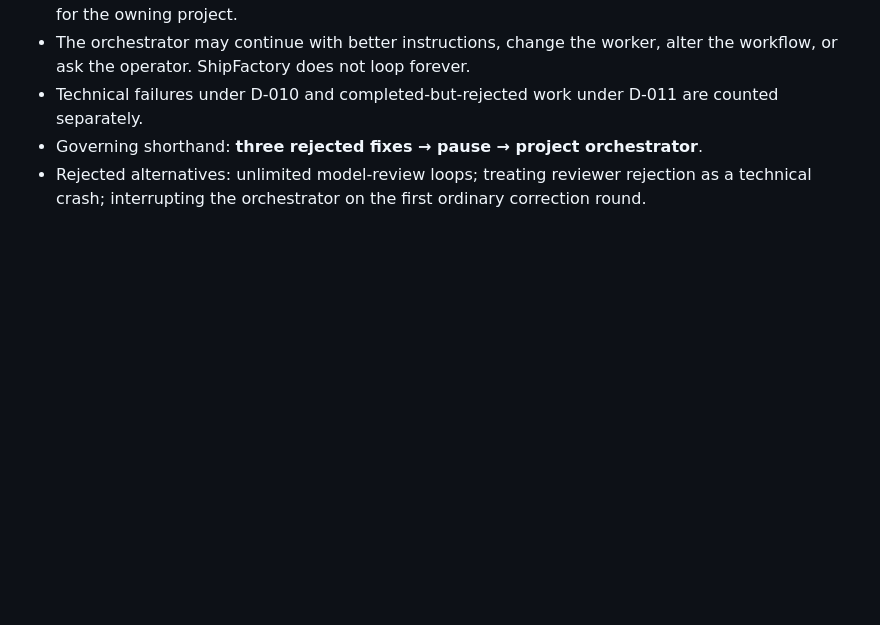
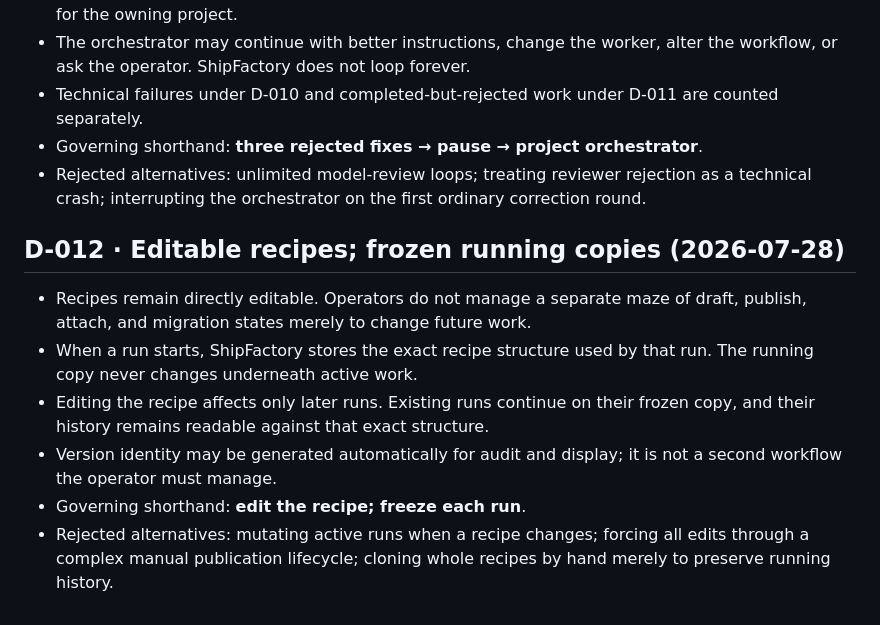
Before and after one commit to abhibansal-sg/shipfactory, a Markdown page: docs/DECISIONS.md, the part around the change. GitHub-like rendering; blank space fills up the shorter version.

Commit message:
docs: ratify editable recipes with frozen runs

```diff
--- a/docs/DECISIONS.md
+++ b/docs/DECISIONS.md
@@ -189,3 +189,18 @@ closed unless explicitly reopened. Reference these before proposing structure.
 - Rejected alternatives: unlimited model-review loops; treating reviewer
   rejection as a technical crash; interrupting the orchestrator on the first
   ordinary correction round.
+
+## D-012 · Editable recipes; frozen running copies (2026-07-28)
+
+- Recipes remain directly editable. Operators do not manage a separate maze of
+  draft, publish, attach, and migration states merely to change future work.
+- When a run starts, ShipFactory stores the exact recipe structure used by that
+  run. The running copy never changes underneath active work.
+- Editing the recipe affects only later runs. Existing runs continue on their
+  frozen copy, and their history remains readable against that exact structure.
+- Version identity may be generated automatically for audit and display; it is
+  not a second workflow the operator must manage.
+- Governing shorthand: **edit the recipe; freeze each run**.
+- Rejected alternatives: mutating active runs when a recipe changes; forcing
+  all edits through a complex manual publication lifecycle; cloning whole
+  recipes by hand merely to preserve running history.
```
